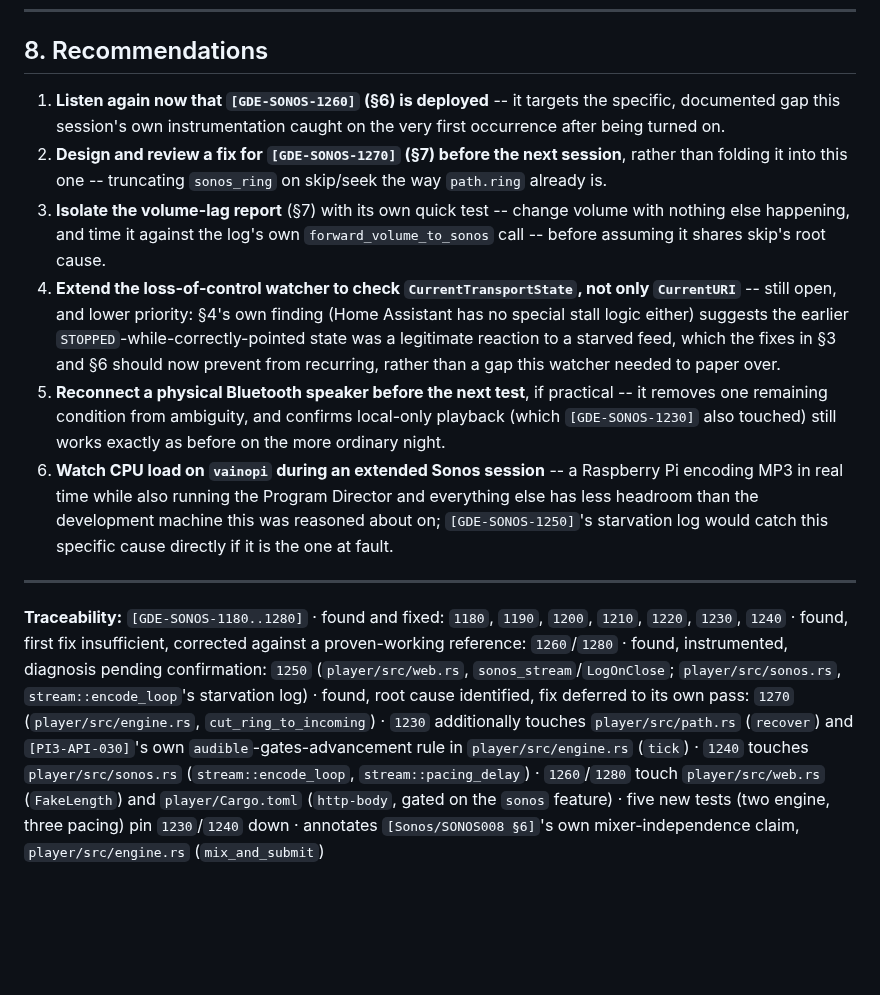
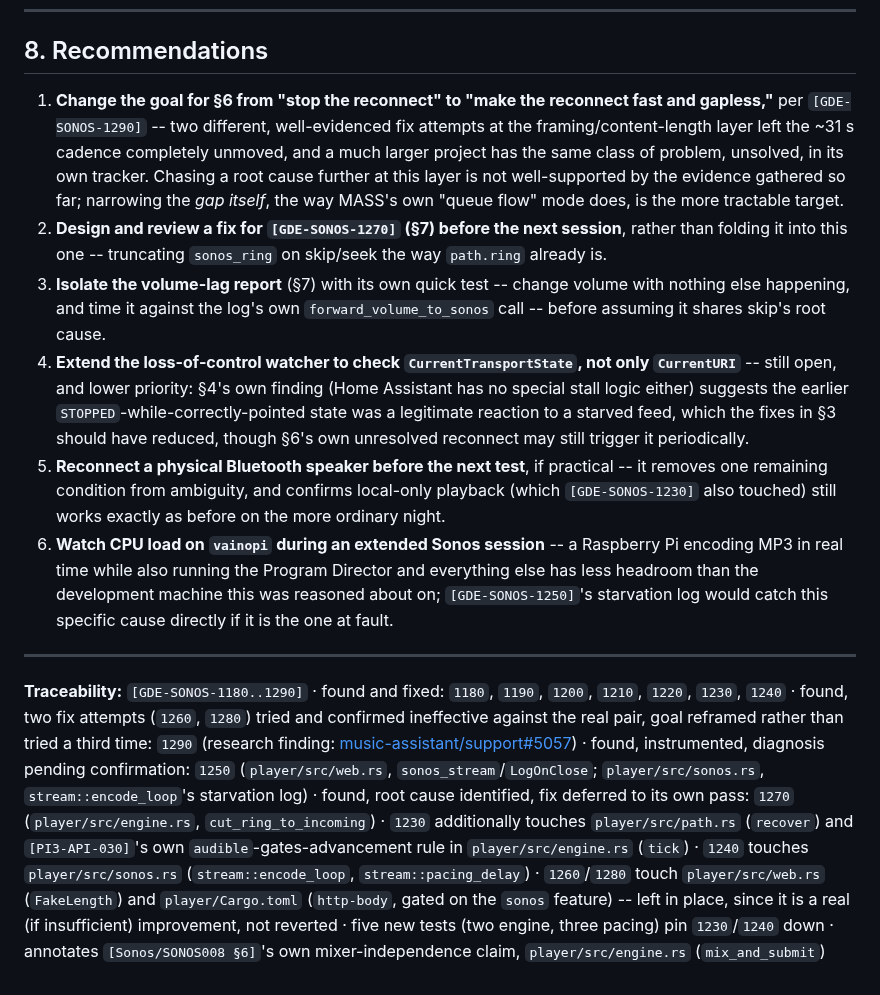
Before and after one commit to MangoCats/Vaino, a Markdown page: Sonos/SONOS012-real-hardware-findings.md, the part around one of its changes. Rendered like a GitHub page; blank space fills up the shorter version.

```diff
--- a/Sonos/SONOS012-real-hardware-findings.md
+++ b/Sonos/SONOS012-real-hardware-findings.md
@@ -153,13 +162,13 @@ No `Lagged` warning, no starvation warning either side of it -- the connection i
 
 ## 8. Recommendations
 
-1. **Listen again now that `[GDE-SONOS-1260]` (§6) is deployed** -- it targets the specific, documented gap this session's own instrumentation caught on the very first occurrence after being turned on.
+1. **Change the goal for §6 from "stop the reconnect" to "make the reconnect fast and gapless,"** per `[GDE-SONOS-1290]` -- two different, well-evidenced fix attempts at the framing/content-length layer left the ~31 s cadence completely unmoved, and a much larger project has the same class of problem, unsolved, in its own tracker. Chasing a root cause further at this layer is not well-supported by the evidence gathered so far; narrowing the *gap itself*, the way MASS's own "queue flow" mode does, is the more tractable target.
 2. **Design and review a fix for `[GDE-SONOS-1270]` (§7) before the next session**, rather than folding it into this one -- truncating `sonos_ring` on skip/seek the way `path.ring` already is.
 3. **Isolate the volume-lag report** (§7) with its own quick test -- change volume with nothing else happening, and time it against the log's own `forward_volume_to_sonos` call -- before assuming it shares skip's root cause.
-4. **Extend the loss-of-control watcher to check `CurrentTransportState`, not only `CurrentURI`** -- still open, and lower priority: §4's own finding (Home Assistant has no special stall logic either) suggests the earlier `STOPPED`-while-correctly-pointed state was a legitimate reaction to a starved feed, which the fixes in §3 and §6 should now prevent from recurring, rather than a gap this watcher needed to paper over.
+4. **Extend the loss-of-control watcher to check `CurrentTransportState`, not only `CurrentURI`** -- still open, and lower priority: §4's own finding (Home Assistant has no special stall logic either) suggests the earlier `STOPPED`-while-correctly-pointed state was a legitimate reaction to a starved feed, which the fixes in §3 should have reduced, though §6's own unresolved reconnect may still trigger it periodically.
 5. **Reconnect a physical Bluetooth speaker before the next test**, if practical -- it removes one remaining condition from ambiguity, and confirms local-only playback (which `[GDE-SONOS-1230]` also touched) still works exactly as before on the more ordinary night.
 6. **Watch CPU load on `vainopi` during an extended Sonos session** -- a Raspberry Pi encoding MP3 in real time while also running the Program Director and everything else has less headroom than the development machine this was reasoned about on; `[GDE-SONOS-1250]`'s starvation log would catch this specific cause directly if it is the one at fault.
 
 ---
 
-**Traceability:** `[GDE-SONOS-1180..1280]` · found and fixed: `1180`, `1190`, `1200`, `1210`, `1220`, `1230`, `1240` · found, first fix insufficient, corrected against a proven-working reference: `1260`/`1280` · found, instrumented, diagnosis pending confirmation: `1250` (`player/src/web.rs`, `sonos_stream`/`LogOnClose`; `player/src/sonos.rs`, `stream::encode_loop`'s starvation log) · found, root cause identified, fix deferred to its own pass: `1270` (`player/src/engine.rs`, `cut_ring_to_incoming`) · `1230` additionally touches `player/src/path.rs` (`recover`) and `[PI3-API-030]`'s own `audible`-gates-advancement rule in `player/src/engine.rs` (`tick`) · `1240` touches `player/src/sonos.rs` (`stream::encode_loop`, `stream::pacing_delay`) · `1260`/`1280` touch `player/src/web.rs` (`FakeLength`) and `player/Cargo.toml` (`http-body`, gated on the `sonos` feature) · five new tests (two engine, three pacing) pin `1230`/`1240` down · annotates `[Sonos/SONOS008 §6]`'s own mixer-independence claim, `player/src/engine.rs` (`mix_and_submit`)
+**Traceability:** `[GDE-SONOS-1180..1290]` · found and fixed: `1180`, `1190`, `1200`, `1210`, `1220`, `1230`, `1240` · found, two fix attempts (`1260`, `1280`) tried and confirmed ineffective against the real pair, goal reframed rather than tried a third time: `1290` (research finding: [music-assistant/support#5057](https://github.com/music-assistant/support/issues/5057)) · found, instrumented, diagnosis pending confirmation: `1250` (`player/src/web.rs`, `sonos_stream`/`LogOnClose`; `player/src/sonos.rs`, `stream::encode_loop`'s starvation log) · found, root cause identified, fix deferred to its own pass: `1270` (`player/src/engine.rs`, `cut_ring_to_incoming`) · `1230` additionally touches `player/src/path.rs` (`recover`) and `[PI3-API-030]`'s own `audible`-gates-advancement rule in `player/src/engine.rs` (`tick`) · `1240` touches `player/src/sonos.rs` (`stream::encode_loop`, `stream::pacing_delay`) · `1260`/`1280` touch `player/src/web.rs` (`FakeLength`) and `player/Cargo.toml` (`http-body`, gated on the `sonos` feature) -- left in place, since it is a real (if insufficient) improvement, not reverted · five new tests (two engine, three pacing) pin `1230`/`1240` down · annotates `[Sonos/SONOS008 §6]`'s own mixer-independence claim, `player/src/engine.rs` (`mix_and_submit`)
```
Also changed, not shown: other parts of Sonos/SONOS012-real-hardware-findings.md (+14 -5 lines).
